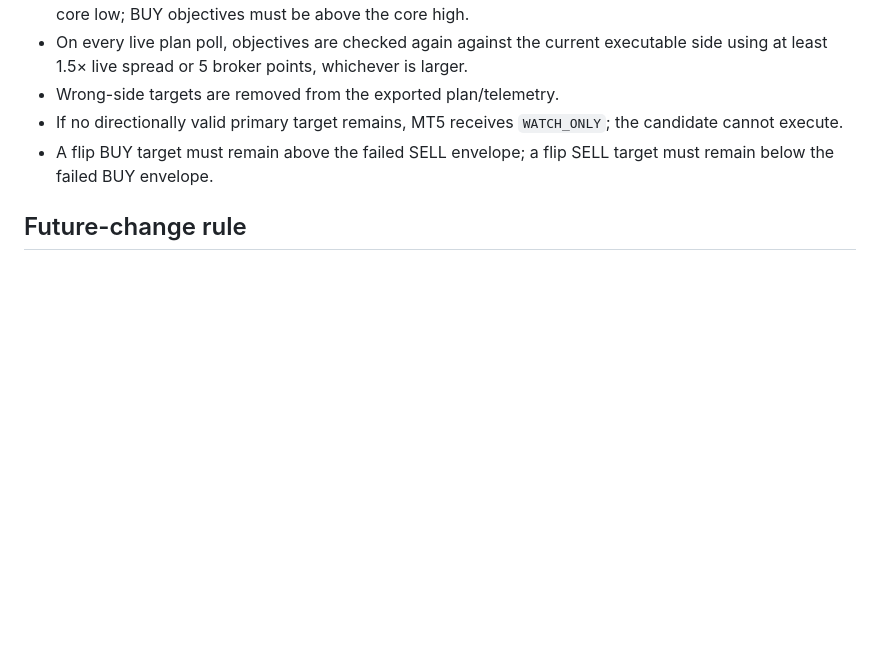
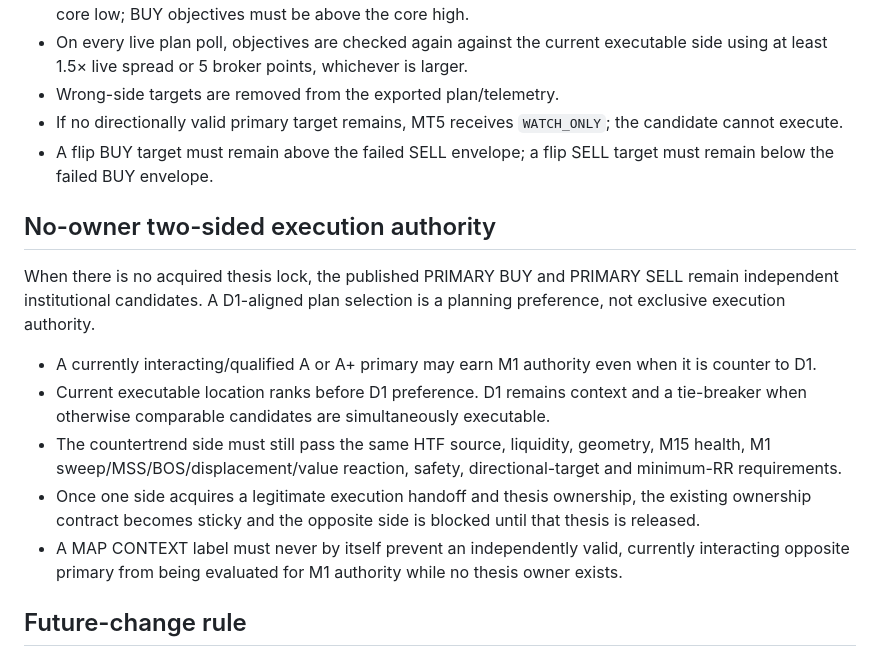
Before and after one commit to Davemafy/icloud, a Markdown page: docs/ZONE_FORMATION_PROMPT_CONTRACT_2026-09-14.md, the part around the change. GitHub-like rendering; blank space fills up the shorter version.

Commit message:
Document no-owner two-sided execution authority

```diff
--- a/docs/ZONE_FORMATION_PROMPT_CONTRACT_2026-09-14.md
+++ b/docs/ZONE_FORMATION_PROMPT_CONTRACT_2026-09-14.md
@@ -190,6 +190,22 @@ Targets are execution constraints, not decorative levels.
 - If no directionally valid primary target remains, MT5 receives `WATCH_ONLY`; the candidate cannot execute.
 - A flip BUY target must remain above the failed SELL envelope; a flip SELL target must remain below the failed BUY envelope.
 
+## No-owner two-sided execution authority
+
+When there is no acquired thesis lock, the published PRIMARY BUY and PRIMARY SELL remain independent
+institutional candidates. A D1-aligned plan selection is a planning preference, not exclusive execution
+authority.
+
+- A currently interacting/qualified A or A+ primary may earn M1 authority even when it is counter to D1.
+- Current executable location ranks before D1 preference. D1 remains context and a tie-breaker when
+  otherwise comparable candidates are simultaneously executable.
+- The countertrend side must still pass the same HTF source, liquidity, geometry, M15 health, M1
+  sweep/MSS/BOS/displacement/value reaction, safety, directional-target and minimum-RR requirements.
+- Once one side acquires a legitimate execution handoff and thesis ownership, the existing ownership
+  contract becomes sticky and the opposite side is blocked until that thesis is released.
+- A MAP CONTEXT label must never by itself prevent an independently valid, currently interacting opposite
+  primary from being evaluated for M1 authority while no thesis owner exists.
+
 ## Future-change rule
 
 When zoning, execution-handoff, lifecycle, rendering or target code is modified, compare the proposed behavior against this contract first. Do not restore old behavior that forces two zones, promotes equal highs/equal lows into zones without a valid H4/H1 source, publishes BUY above price, publishes SELL below price, automatically chooses a remote HTF zone over a much nearer equally-valid intraday institutional location, grants execution authority to a Level-2 reserve while Level 1 remains valid, treats outer-envelope contact as primary M1 handoff, removes a structurally valid zone because of a weak TP map, erases a confirmed institutional reaction because a later analysis reselects the primary map, selects targets only because they are the nearest prices, targets through an active opposing institutional zone without requalification, or allows a target on the wrong side of the actual candidate entry.
```
